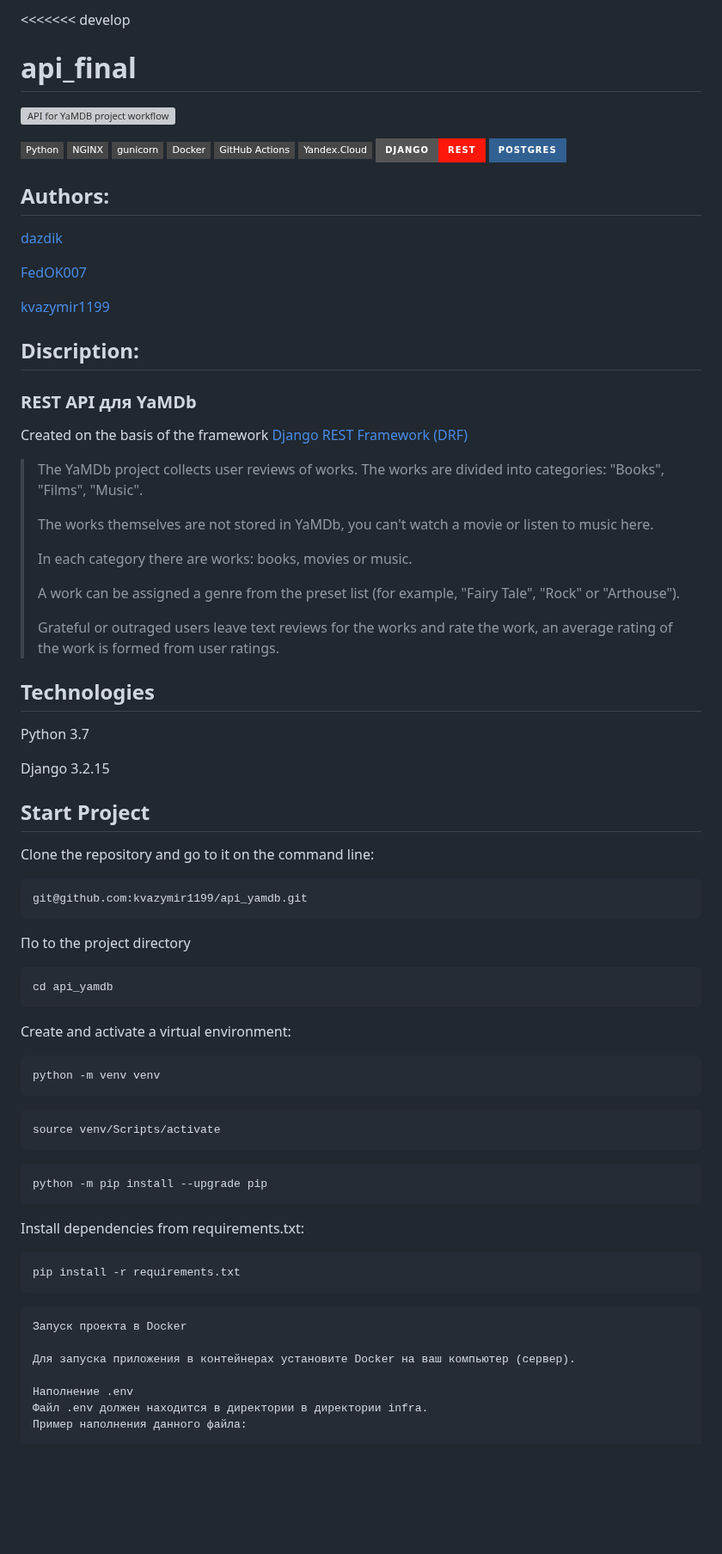
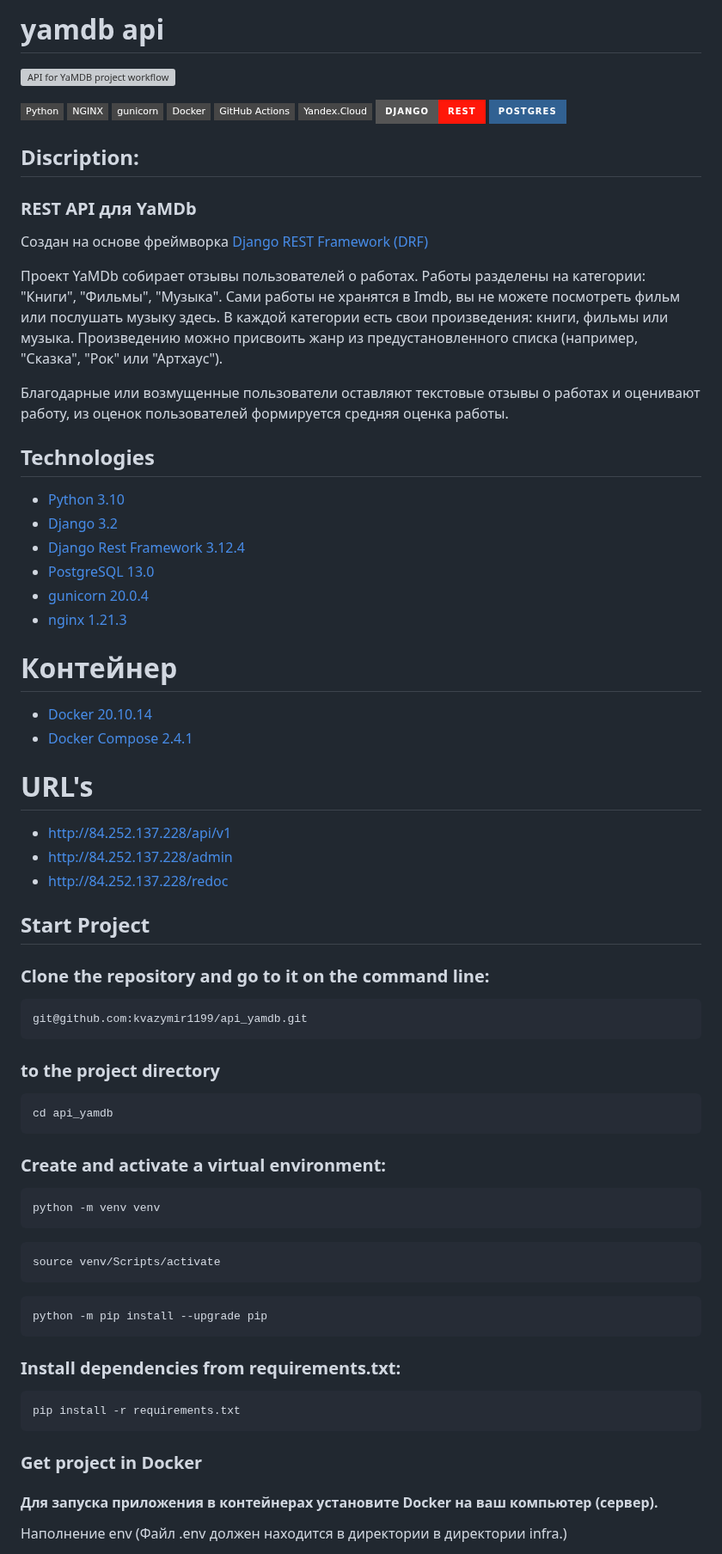
Before and after one commit to kvazymir1199/yamdb_final, a Markdown page: README.md, the part around one of its changes. Shown at 86% size. Rendered like a GitHub page; badges without logos; blank space fills up the shorter version; grey boxes are pictures that could not be loaded.

Commit message:
readme review

````diff
--- a/README.md
+++ b/README.md
@@ -1,6 +1,5 @@
-<<<<<<< develop
+# yamdb api
 
-# api_final
 [![API for YaMDB project workflow](https://github.com/bondarval/yamdb_final/actions/workflows/yamdb_workflow.yml/badge.svg?branch=main)](https://github.com/bondarval/yamdb_final/actions/workflows/yamdb_workflow.yml)
 
 [![Python](https://img.shields.io/badge/-Python-464646?style=flat-square&logo=Python)](https://www.python.org/)
@@ -11,51 +10,55 @@
 [![Yandex.Cloud](https://img.shields.io/badge/-Yandex.Cloud-464646?style=flat-square&logo=Yandex.Cloud)](https://cloud.yandex.ru/)
 [![DjangoREST](https://img.shields.io/badge/DJANGO-REST-ff1709?style=for-the-badge&logo=django&logoColor=white&color=ff1709&labelColor=gray)](https://www.django-rest-framework.org/)
 [![Postgres](https://img.shields.io/badge/postgres-%23316192.svg?style=for-the-badge&logo=postgresql&logoColor=white)](https://www.postgresql.org/)
-## Authors:
-
-[dazdik](https://github.com/dazdik)
-
-[FedOK007](https://github.com/FedOK007)
-
-[kvazymir1199](https://github.com/kvazymir1199)
 
 ## Discription:
 
 ### REST API для YaMDb
 
-Created on the basis of the framework [Django REST Framework (DRF)](https://github.com/ilyachch/django-rest-framework-rusdoc)
+Создан на основе
+фреймворка [Django REST Framework (DRF)](https://github.com/ilyachch/django-rest-framework-rusdoc)
 
-> The YaMDb project collects user reviews of works. The works are divided into categories: "Books", "Films", "Music".
->
-> The works themselves are not stored in YaMDb, you can't watch a movie or listen to music here.
->
-> In each category there are works: books, movies or music.
->
-> A work can be assigned a genre from the preset list (for example, "Fairy Tale", "Rock" or "Arthouse").
->
-> Grateful or outraged users leave text reviews for the works and rate the work, an average rating of the work is formed from user ratings.
+Проект YaMDb собирает отзывы пользователей о работах. Работы разделены на категории: "Книги", "Фильмы", "Музыка".
+Сами работы не хранятся в Imdb, вы не можете посмотреть фильм или послушать музыку здесь.
+В каждой категории есть свои произведения: книги, фильмы или музыка.
+Произведению можно присвоить жанр из предустановленного списка (например, "Сказка", "Рок" или "Артхаус").
+
+Благодарные или возмущенные пользователи оставляют текстовые отзывы о работах и оценивают работу,
+из оценок пользователей формируется средняя оценка работы.
 
 ## Technologies
 
-Python 3.7
+- [Python 3.10](https://www.python.org/downloads/release/python-388/)
+- [Django 3.2](https://www.djangoproject.com/download/)
+- [Django Rest Framework 3.12.4](https://www.django-rest-framework.org/)
+- [PostgreSQL 13.0](https://www.postgresql.org/download/)
+- [gunicorn 20.0.4](https://pypi.org/project/gunicorn/)
+- [nginx 1.21.3](https://nginx.org/ru/download.html)
 
-Django 3.2.15
+# Контейнер
+- [Docker 20.10.14](https://www.docker.com/)
+- [Docker Compose 2.4.1](https://docs.docker.com/compose/)
+
+# URL's
+- http://84.252.137.228/api/v1
+- http://84.252.137.228/admin
+- http://84.252.137.228/redoc
 
 ## Start Project
 
-Clone the repository and go to it on the command line:
+### Clone the repository and go to it on the command line:
 
 ```
 git@github.com:kvazymir1199/api_yamdb.git
 ```
 
-Пo to the project directory
+### to the project directory
 
-```go
+```
 cd api_yamdb
 ```
 
-Create and activate a virtual environment:
+### Create and activate a virtual environment:
 
 ```
 python -m venv venv
@@ -69,18 +72,16 @@ source venv/Scripts/activate
 python -m pip install --upgrade pip
 ```
 
-Install dependencies from requirements.txt:
+### Install dependencies from requirements.txt:
 
 ```
 pip install -r requirements.txt
 ```
 
-```
-Запуск проекта в Docker
+### Get project in Docker
 
-Для запуска приложения в контейнерах установите Docker на ваш компьютер (сервер).
+#### Для запуска приложения в контейнерах установите Docker на ваш компьютер (сервер).
 
-Наполнение .env
-Файл .env должен находится в директории в директории infra.
-Пример наполнения данного файла:
+Наполнение env
+(Файл .env должен находится в директории в директории infra.)
 
````
Also changed, not shown: other parts of README.md (+108 -48 lines).
